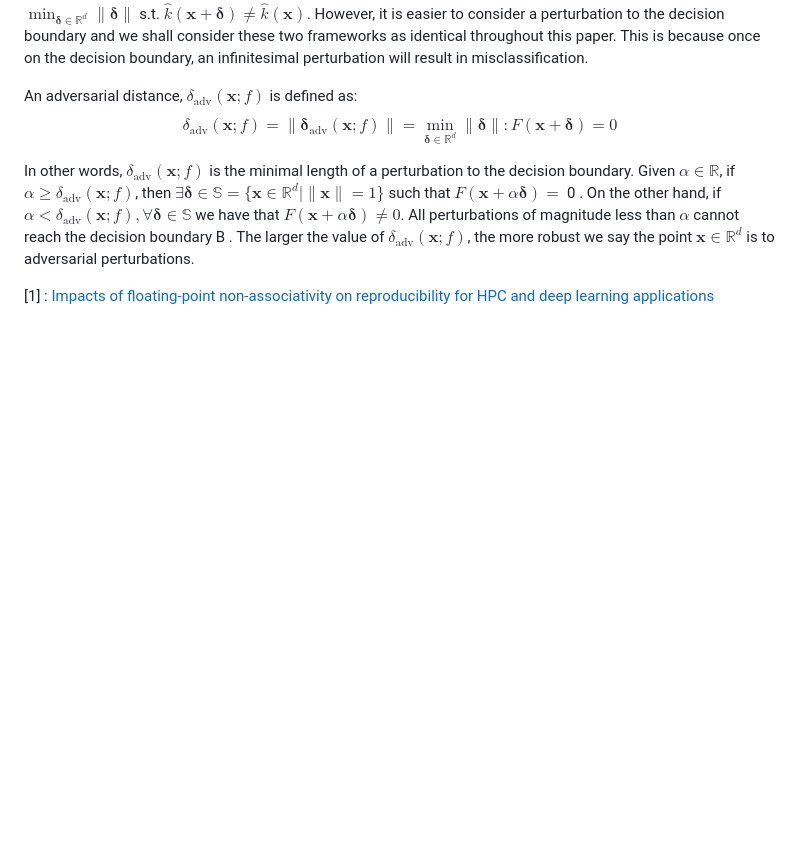
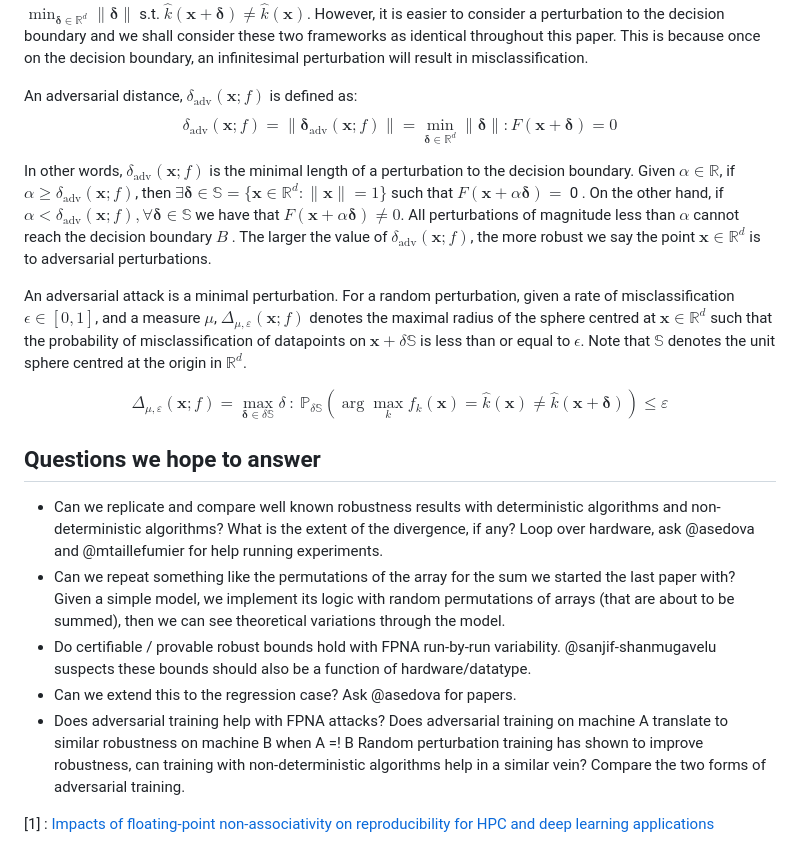
Before and after one commit to minnervva/fpna-robustness, a Markdown page: README.md, the part around the change. Drawn GitHub-style; blank space fills up the shorter version.

```diff
--- a/README.md
+++ b/README.md
@@ -64,10 +64,24 @@ In other words, $\boldsymbol{\delta}_{\text{adv}}(\mathbf{x} ; f)$ is a perturba
 
 An adversarial distance, $\delta_{\text{adv}}(\mathbf{x} ; f)$ is defined as:
 $$
-\delta_{\text{adv}}(\mathbf{x} ; f)=\|\boldsymbol{\delta}_{\text{adv}}(\mathbf{x} ; f)\|=\min _{\boldsymbol{\delta} \in \mathbb{R}^d}\|\boldsymbol{\delta}\| : F(\mathbf{x}+\boldsymbol{\delta})=0
+\delta_{\text{adv}}(\mathbf{x} ; f)=\|\boldsymbol{\delta}_{\text{adv}}(\mathbf{x} ; f)\|=\operatorname{\min} _{\boldsymbol{\delta} \in \mathbb{R}^d}\|\boldsymbol{\delta}\| : F(\mathbf{x}+\boldsymbol{\delta})=0
 $$
 
-In other words, $\delta_{\text{adv}}(\mathbf{x} ; f)$ is the minimal length of a perturbation to the decision boundary. Given $\alpha \in \mathbb{R}$, if $\alpha \geq \delta_{\text{adv}}(\mathbf{x} ; f)$, then $\exists \boldsymbol{\delta} \in \mathbb{S}=\{\mathbf{x} \in \mathbb{R}^d \mid\|\mathbf{x}\|=1\}$ such that $F(\mathbf{x}+\alpha \boldsymbol{\delta})=$ 0 . On the other hand, if $\alpha<\delta_{\text{adv}}(\mathbf{x} ; f), \forall \boldsymbol{\delta} \in \mathbb{S}$ we have that $F(\mathbf{x}+\alpha \boldsymbol{\delta}) \neq 0$. All perturbations of magnitude less than $\alpha$ cannot reach the decision boundary B . The larger the value of $\delta_{\text{adv}}(\mathbf{x} ; f)$, the more robust we say the point $\mathbf{x} \in \mathbb{R}^d$ is to adversarial perturbations.
+In other words, $\delta_{\text{adv}}(\mathbf{x} ; f)$ is the minimal length of a perturbation to the decision boundary. Given $\alpha \in \mathbb{R}$, if $\alpha \geq \delta_{\text{adv}}(\mathbf{x} ; f)$, then $\exists \boldsymbol{\delta} \in \mathbb{S}=\{\mathbf{x} \in \mathbb{R}^d : \|\mathbf{x}\|=1\}$ such that $F(\mathbf{x}+\alpha \boldsymbol{\delta})=$ 0 . On the other hand, if $\alpha<\delta_{\text{adv}}(\mathbf{x} ; f), \forall \boldsymbol{\delta} \in \mathbb{S}$ we have that $F(\mathbf{x}+\alpha \boldsymbol{\delta}) \neq 0$. All perturbations of magnitude less than $\alpha$ cannot reach the decision boundary $B$ . The larger the value of $\delta_{\text{adv}}(\mathbf{x} ; f)$, the more robust we say the point $\mathbf{x} \in \mathbb{R}^d$ is to adversarial perturbations.
+
+
+An adversarial attack is a minimal perturbation. For a random perturbation, given a rate of misclassification $\epsilon \in [0, 1]$,  and a measure $\mu$, $\Delta_{\mu, \varepsilon}(\mathbf{x} ; f)$ denotes the maximal radius of the sphere centred at $\mathbf{x}\in\mathbb{R}^{d}$ such that the probability of misclassification of datapoints on $\mathbf{x} + \delta\mathbb{S}$ is less than or equal to $\epsilon$. Note that $\mathbb{S}$ denotes the unit sphere centred at the origin in $\mathbb{R}^{d}$.
+
+$$\Delta_{\mu, \varepsilon}(\mathbf{x} ; f)=\max_{\boldsymbol{\delta} \in \delta\mathbb{S}} \delta \ : \ \mathbb{P}_{\delta\mathbb{S}} \left(\arg \max _{k} f_{k}(\mathbf{x})=\hat{k}(\mathbf{x}) \neq \hat{k}(\mathbf{x}+\boldsymbol{\delta})\right) \leqslant \varepsilon$$
+
+## Questions we hope to answer
+
+- Can we replicate and compare well known robustness results with deterministic algorithms and non-deterministic algorithms? What is the extent of the divergence, if any? Loop over hardware, ask @asedova and @mtaillefumier for help running experiments.
+- Can we repeat something like the permutations of the array for the sum we started the last paper with?  Given a simple model, we implement its logic with random permutations of arrays (that are about to be summed), then we can see theoretical variations through the model.
+- Do certifiable / provable robust bounds hold with FPNA run-by-run variability. @sanjif-shanmugavelu suspects these bounds should also be a function of hardware/datatype.
+- Can we extend this to the regression case? Ask @asedova for papers.
+- Does adversarial training help with FPNA attacks? Does adversarial training on machine A translate to similar robustness on machine B when A =! B
+Random perturbation training has shown to improve robustness, can training with non-deterministic algorithms help in a similar vein? Compare the two forms of adversarial training.
 
 
 
```
